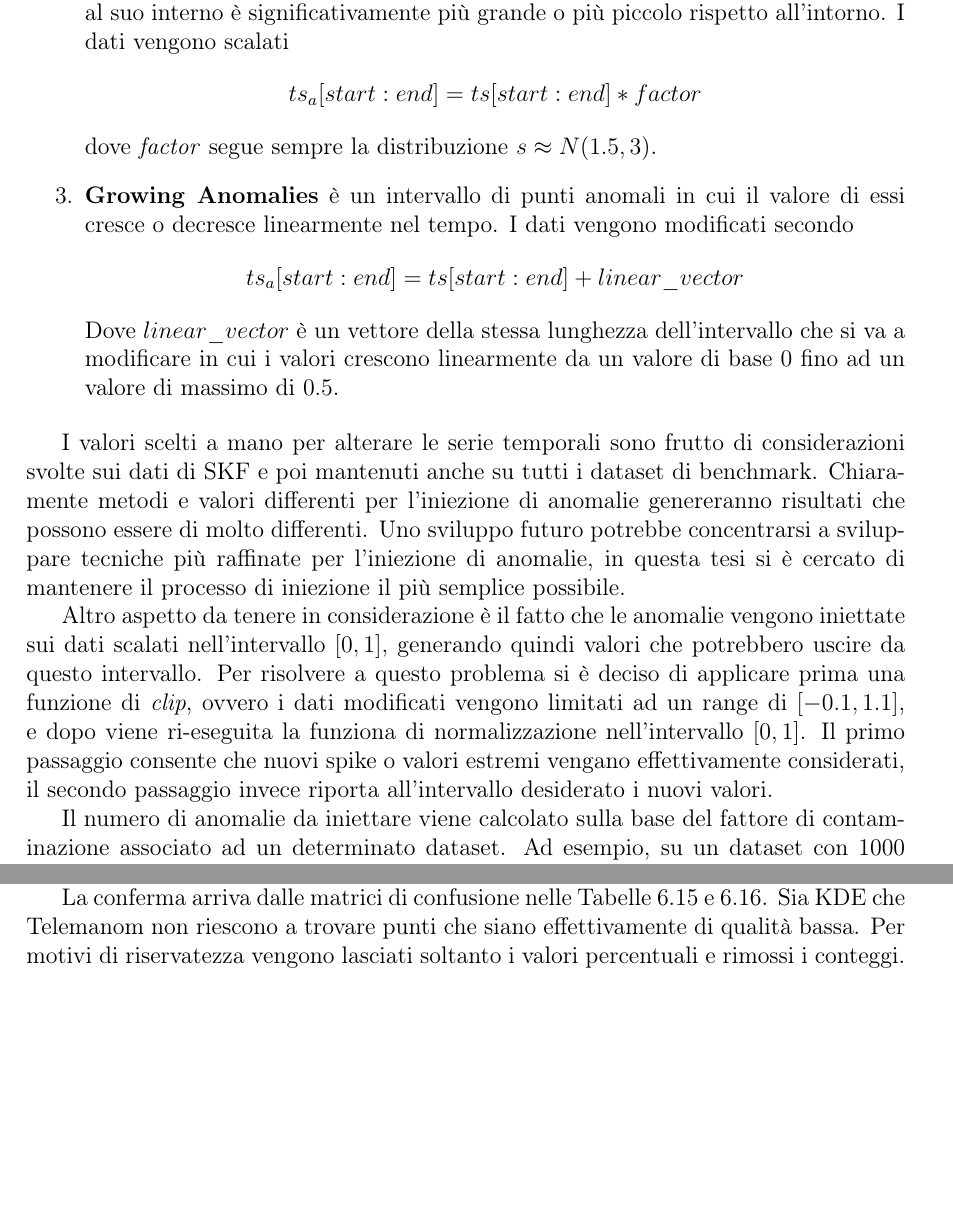
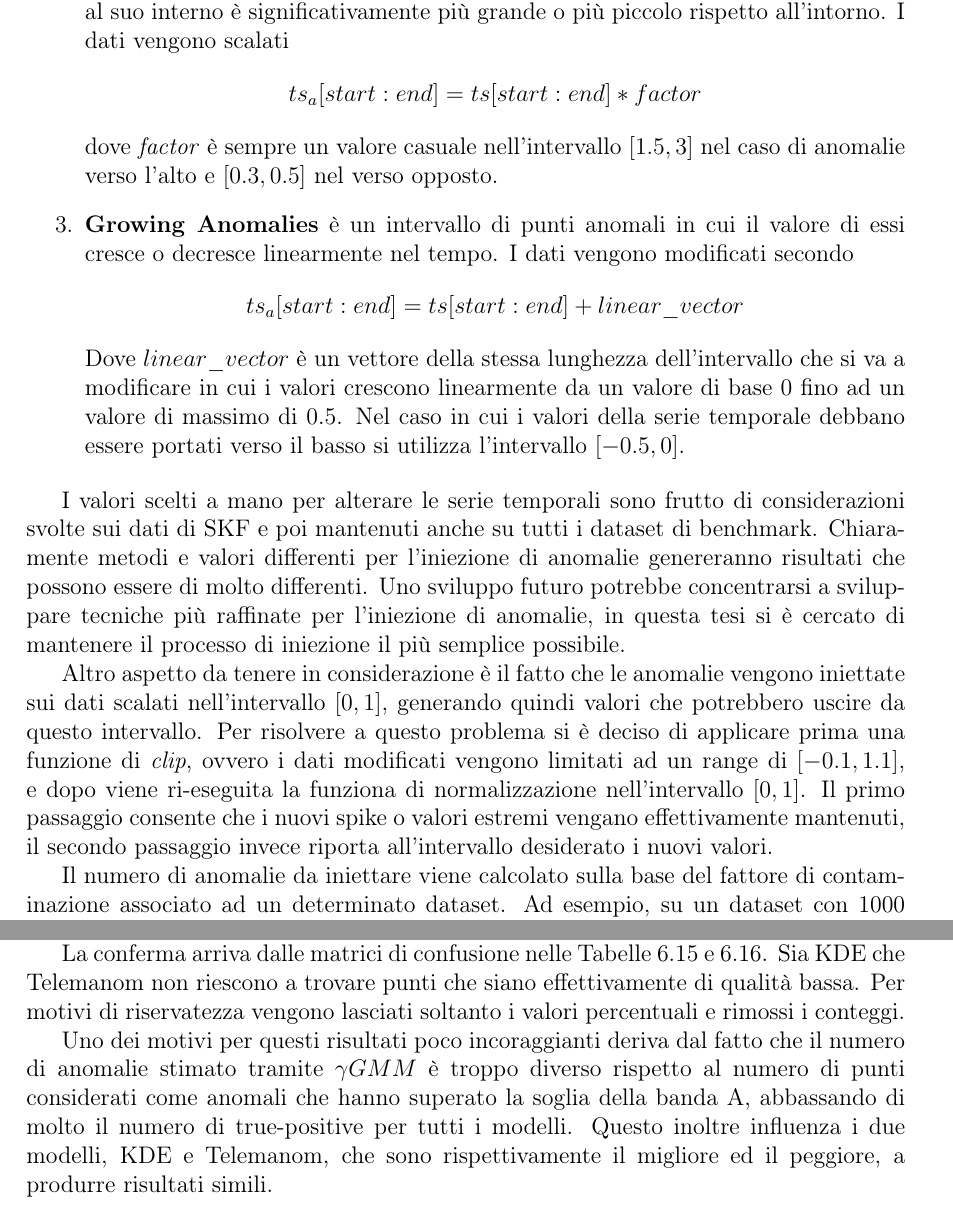
Before and after one commit to lorisgir/TESI-MAGISTRALE, a LaTeX thesis (thesis.tex, which reads body/chapter6.tex): two parts of pages 52 and 81 of 99, joined at a grey line, cut so that both start at the same text, the shorter picture padded with empty space. Compiled offline with pdfLaTeX.

Commit message:
Updates from Overleaf

```diff
--- a/body/chapter6.tex
+++ b/body/chapter6.tex
@@ -60,16 +60,17 @@ Invece di affidarsi a modelli generativi complessi \cite{DBLP:journals/corr/abs-
 
 
 \begin{enumerate}
-	\item \textbf{Spike Anomaly} sono delle anomalie a punto in cui il valore nel punto si discosta in maniera significativa rispetto all'intorno. Lo spike ha un magnitudo governato da una distribuzione \[s \approx N(1.5, 3) \]
-	\item \textbf{Scale Anomalies} è un intervallo di punti anomali in cui il  valore medio dei punti al suo interno è significativamente più grande o più piccolo rispetto all'intorno. I dati vengono scalati \[ ts_a[start:end] = ts[start:end] * factor \] dove \textit{factor} segue sempre la distribuzione \(s \approx N(1.5, 3) \).
+	\item \textbf{Spike Anomaly} sono delle anomalie a punto in cui il valore nel punto si discosta in maniera significativa rispetto all'intorno. Lo spike viene generato nel seguente modo: \[ts_a[i] = ts[i] * rnd(1.5, 3) \]
+ dove $i$ è un punto nella serie temporale. Nel caso in cui lo spike venga generato verso il basso, il valore casuale rientra nell'intervallo $[0.3,0.5]$.
+	\item \textbf{Scale Anomalies} è un intervallo di punti anomali in cui il  valore medio dei punti al suo interno è significativamente più grande o più piccolo rispetto all'intorno. I dati vengono scalati \[ ts_a[start:end] = ts[start:end] * factor \] dove \textit{factor} è sempre un valore casuale nell'intervallo $[1.5,3]$ nel caso di anomalie verso l'alto e $[0.3,0.5]$ nel verso opposto.
 	\item \textbf{Growing Anomalies} è un intervallo di punti anomali in cui il valore di essi cresce o decresce linearmente nel tempo. I dati vengono modificati secondo \[ ts_a[start:end] =  ts[start:end] + linear\_vector \]
- Dove $linear\_vector$ è un vettore della stessa lunghezza dell'intervallo che si va a modificare in cui i valori crescono linearmente da un valore di base $0$ fino ad un valore di massimo di $0.5$.
+ Dove $linear\_vector$ è un vettore della stessa lunghezza dell'intervallo che si va a modificare in cui i valori crescono linearmente da un valore di base $0$ fino ad un valore di massimo di $0.5$. Nel caso in cui i valori della serie temporale debbano essere portati verso il basso si utilizza l'intervallo $[-0.5,0]$.
 \end{enumerate}
 
 I valori scelti a mano per alterare le serie temporali sono frutto di considerazioni svolte sui dati di SKF e poi mantenuti anche su tutti i dataset di benchmark. Chiaramente metodi e valori differenti per l'iniezione di anomalie genereranno risultati che possono essere di molto differenti.
 Uno sviluppo futuro potrebbe concentrarsi a sviluppare tecniche più raffinate per l'iniezione di anomalie, in questa tesi si è cercato di mantenere il processo di iniezione il più semplice possibile.
 
-Altro aspetto da tenere in considerazione è il fatto che le anomalie vengono iniettate sui dati scalati nell'intervallo $[0,1]$, generando quindi valori che potrebbero uscire da questo intervallo. Per risolvere a questo problema si è deciso di applicare prima una funzione di \textit{clip}, ovvero i dati modificati vengono limitati ad un range di $[-0.1,1.1]$, e dopo viene ri-eseguita la funziona di normalizzazione nell'intervallo $[0,1]$. Il primo passaggio consente che nuovi spike o valori estremi vengano effettivamente considerati, il secondo passaggio invece riporta all'intervallo desiderato i nuovi valori.
+Altro aspetto da tenere in considerazione è il fatto che le anomalie vengono iniettate sui dati scalati nell'intervallo $[0,1]$, generando quindi valori che potrebbero uscire da questo intervallo. Per risolvere a questo problema si è deciso di applicare prima una funzione di \textit{clip}, ovvero i dati modificati vengono limitati ad un range di $[-0.1,1.1]$, e dopo viene ri-eseguita la funziona di normalizzazione nell'intervallo $[0,1]$. Il primo passaggio consente che i nuovi spike o valori estremi vengano effettivamente mantenuti, il secondo passaggio invece riporta all'intervallo desiderato i nuovi valori.
 
 Il numero di anomalie da iniettare viene calcolato sulla base del fattore di contaminazione associato ad un determinato dataset. Ad esempio, su un dataset con 1000 sample ed un fattore di contaminazione di 0.05(5\%), 50 anomalie saranno iniettate.
 La posizione nella quale vengono iniettate le anomalie a Spike viene scelta casualmente; invece per quanto riguarda le anomalie a Scale e Growing, vengono generati casualmente dei punti di inizio intervallo mentre la lunghezza di questi è predisposta a mano in base alla frequenza dei sample o alla dimensione del dataset.
@@ -1078,6 +1079,8 @@ Con Telemanom, Figura \ref{worst_clf_quality} la situazione non è migliore, in
 
 La conferma arriva dalle matrici di confusione nelle Tabelle \ref{mvm-confusion1} e \ref{mvm-confusion2}. Sia KDE che Telemanom non riescono a trovare punti che siano effettivamente di qualità bassa. Per motivi di riservatezza vengono lasciati soltanto i valori percentuali e rimossi i conteggi.
 
+Uno dei motivi per questi risultati poco incoraggianti deriva dal fatto che il numero di anomalie stimato tramite ${\gamma}GMM$ è troppo diverso rispetto al numero di punti considerati come anomali che hanno superato la soglia della banda A, abbassando di molto il numero di true-positive per tutti i modelli. Questo inoltre influenza i due modelli, KDE e Telemanom, che sono rispettivamente il migliore ed il peggiore, a produrre risultati simili.
+
 
 
 \begin{table}[H]
```
